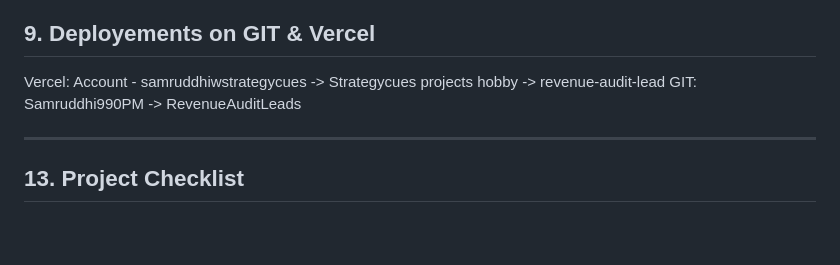
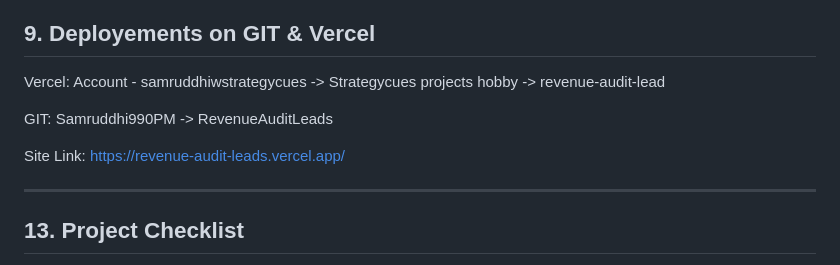
Before and after one commit to Samruddhi990PM/RevenueAuditLeads, a Markdown page: README.md, the part around the change. Rendered like a GitHub page; blank space fills up the shorter version.

```diff
--- a/README.md
+++ b/README.md
@@ -339,7 +339,10 @@ After updating, **commit and push** — Vercel auto-deploys from the `main` bran
 
 
 Vercel: Account - samruddhiwstrategycues -> Strategycues projects hobby -> revenue-audit-lead
+
 GIT: Samruddhi990PM -> RevenueAuditLeads
+
+Site Link: https://revenue-audit-leads.vercel.app/
 
 ---
 
```
